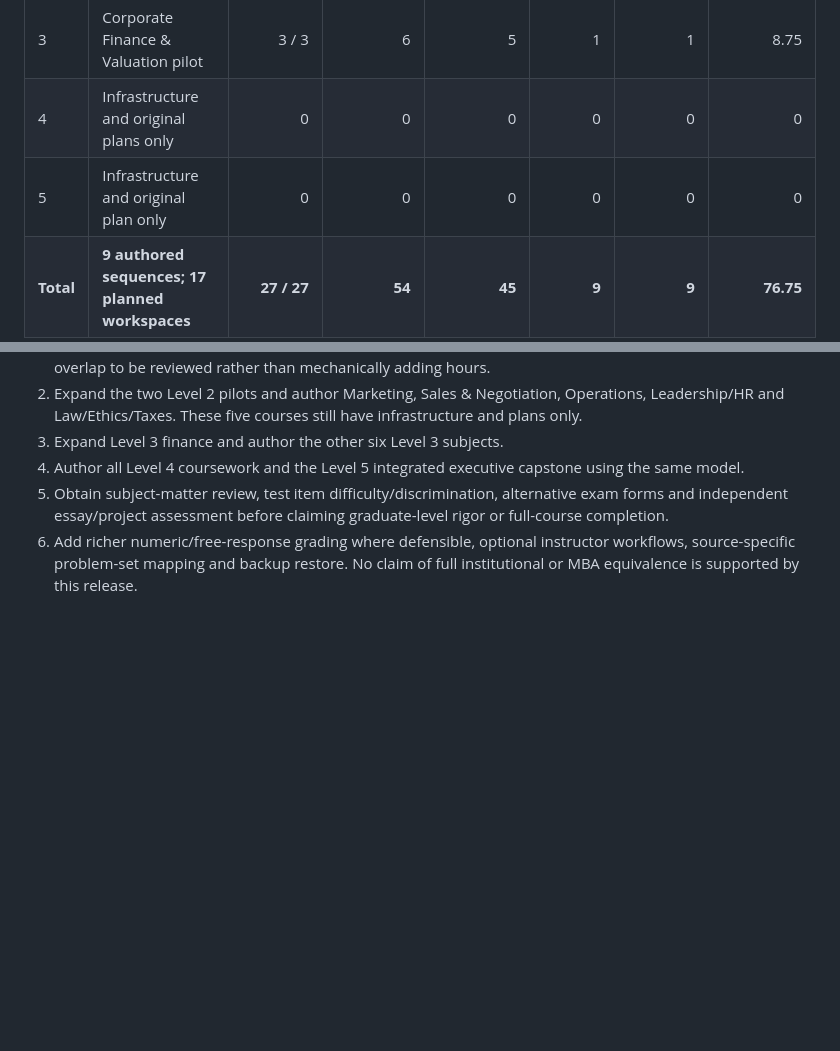
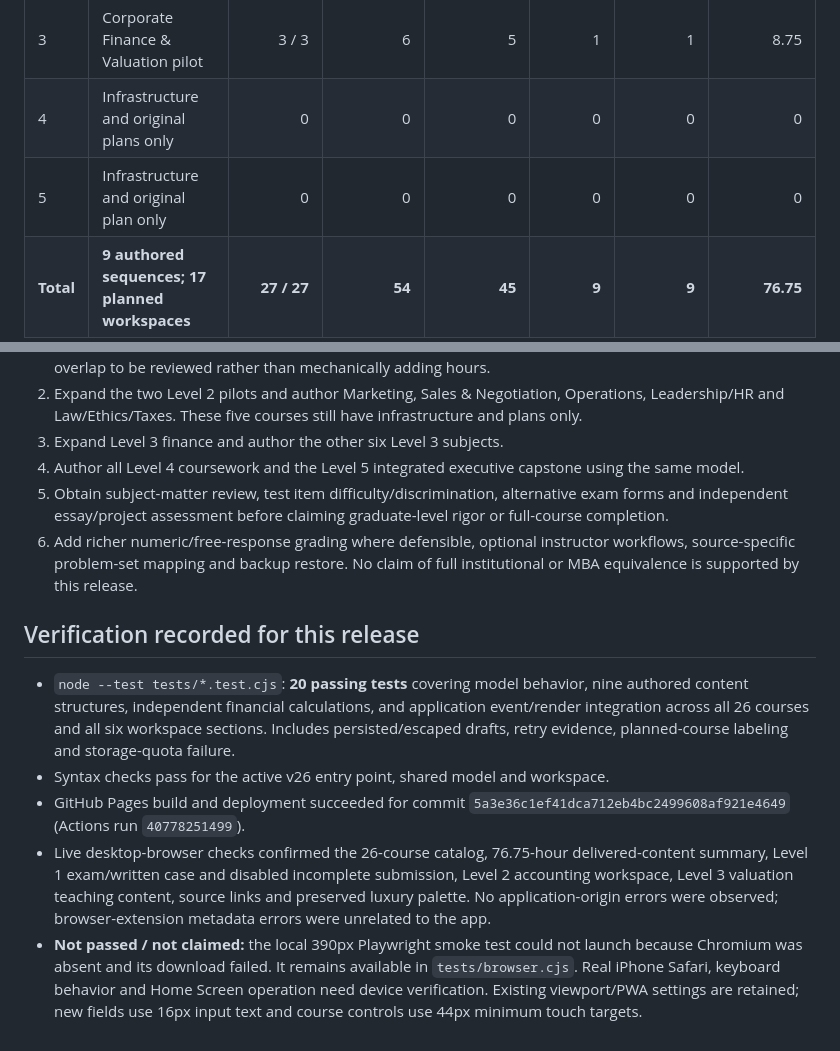
Before and after one commit to gcfd8hy5mb-ai/business-academy, a Markdown page: docs/COURSEWORK_DELIVERY.md, 2 parts joined by grey strips. GitHub-like rendering; blank space fills up the shorter version.

Commit message:
Document verified delivery, deployment and outstanding academic/device requirements

```diff
--- a/docs/COURSEWORK_DELIVERY.md
+++ b/docs/COURSEWORK_DELIVERY.md
@@ -10,7 +10,7 @@ This release provides a reusable learning workspace for the existing 26-course,
 | 2 | Financial Accounting; Managerial Accounting | 6 / 6 | 12 | 10 | 2 | 2 | 18.00 |
 | 3 | Corporate Finance & Valuation pilot | 3 / 3 | 6 | 5 | 1 | 1 | 8.75 |
 | 4 | Infrastructure and original plans only | 0 | 0 | 0 | 0 | 0 | 0 |
-| 5 | Infrastructure and original plan only | 0 | 0 | 0 | 0 | 0 | 0 | 0 |
+| 5 | Infrastructure and original plan only | 0 | 0 | 0 | 0 | 0 | 0 |
 | **Total** | **9 authored sequences; 17 planned workspaces** | **27 / 27** | **54** | **45** | **9** | **9** | **76.75** |
 
 Hours are design estimates for the specified reading, handwritten calculations, transfer tasks, written examination and research/project work, not measured seat time. Each lesson allocates 30 minutes, each problem set 45, each objective-plus-written exam 90 and each portfolio 180. Assigned source work allocates 90–150 minutes per course. Reading speed and prior knowledge change actual time. No hours are earned automatically by clicking a lesson checkbox. Earlier starter lessons and introductory finance/cash-flow units are preserved and excluded from these new counts.
@@ -56,3 +56,11 @@ Existing MIT, Yale, Harvard, Oxford, Wharton and Stanford resource links are ret
 4. Author all Level 4 coursework and the Level 5 integrated executive capstone using the same model.
 5. Obtain subject-matter review, test item difficulty/discrimination, alternative exam forms and independent essay/project assessment before claiming graduate-level rigor or full-course completion.
 6. Add richer numeric/free-response grading where defensible, optional instructor workflows, source-specific problem-set mapping and backup restore. No claim of full institutional or MBA equivalence is supported by this release.
+
+## Verification recorded for this release
+
+- `node --test tests/*.test.cjs`: **20 passing tests** covering model behavior, nine authored content structures, independent financial calculations, and application event/render integration across all 26 courses and all six workspace sections. Includes persisted/escaped drafts, retry evidence, planned-course labeling and storage-quota failure.
+- Syntax checks pass for the active v26 entry point, shared model and workspace.
+- GitHub Pages build and deployment succeeded for commit `5a3e36c1ef41dca712eb4bc2499608af921e4649` (Actions run `40778251499`).
+- Live desktop-browser checks confirmed the 26-course catalog, 76.75-hour delivered-content summary, Level 1 exam/written case and disabled incomplete submission, Level 2 accounting workspace, Level 3 valuation teaching content, source links and preserved luxury palette. No application-origin errors were observed; browser-extension metadata errors were unrelated to the app.
+- **Not passed / not claimed:** the local 390px Playwright smoke test could not launch because Chromium was absent and its download failed. It remains available in `tests/browser.cjs`. Real iPhone Safari, keyboard behavior and Home Screen operation need device verification. Existing viewport/PWA settings are retained; new fields use 16px input text and course controls use 44px minimum touch targets.
```
